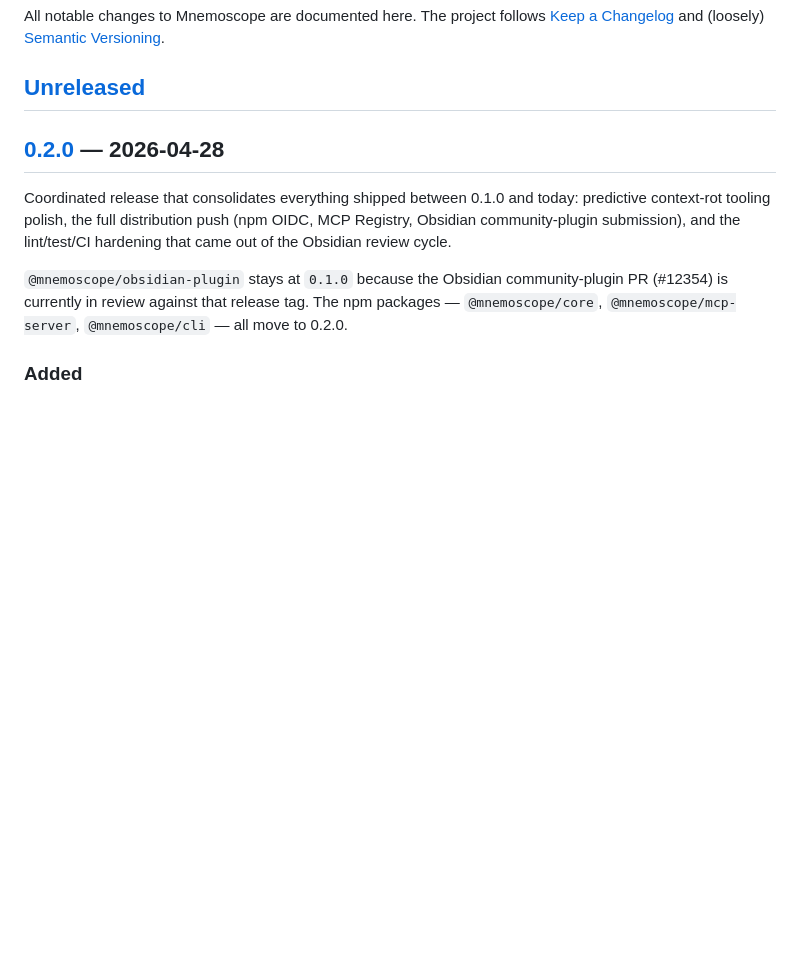
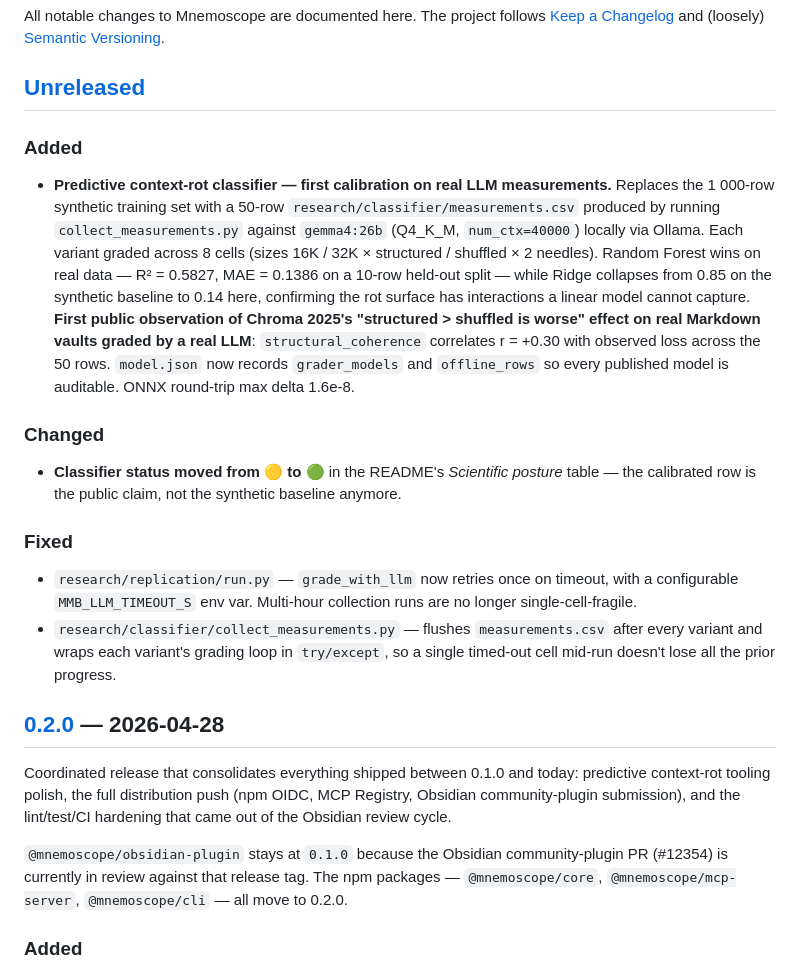
Before and after one commit to toonight/Mnemoscope, a Markdown page: CHANGELOG.md, the part around the change. GitHub-like rendering; blank space fills up the shorter version.

Commit message:
docs: flip classifier status to 🟢 and record the real-measurements milestone
The PR #1 merge brings the classifier from a synthetic-only baseline
to a 50-row dataset of real (signature, observed_loss) pairs graded by
gemma4:26b. README's scientific-posture table now describes the
calibrated state instead of the planned-calibration state, and the
CHANGELOG's [Unreleased] section captures the data-collection win, the
model-family ranking flip, and the pipeline-robustness fixes that
shipped alongside the data.

Co-Authored-By: Claude Opus 4.7 (1M context) <noreply@anthropic.com>

```diff
--- a/CHANGELOG.md
+++ b/CHANGELOG.md
@@ -3,6 +3,19 @@
 All notable changes to Mnemoscope are documented here. The project follows [Keep a Changelog](https://keepachangelog.com/en/1.1.0/) and (loosely) [Semantic Versioning](https://semver.org/).
 
 ## [Unreleased]
+
+### Added
+
+- **Predictive context-rot classifier — first calibration on real LLM measurements.** Replaces the 1 000-row synthetic training set with a 50-row `research/classifier/measurements.csv` produced by running `collect_measurements.py` against `gemma4:26b` (Q4_K_M, `num_ctx=40000`) locally via Ollama. Each variant graded across 8 cells (sizes 16K / 32K × structured / shuffled × 2 needles). Random Forest wins on real data — R² = 0.5827, MAE = 0.1386 on a 10-row held-out split — while Ridge collapses from 0.85 on the synthetic baseline to 0.14 here, confirming the rot surface has interactions a linear model cannot capture. **First public observation of Chroma 2025's "structured > shuffled is worse" effect on real Markdown vaults graded by a real LLM**: `structural_coherence` correlates r = +0.30 with observed loss across the 50 rows. `model.json` now records `grader_models` and `offline_rows` so every published model is auditable. ONNX round-trip max delta 1.6e-8.
+
+### Changed
+
+- **Classifier status moved from 🟡 to 🟢** in the README's *Scientific posture* table — the calibrated row is the public claim, not the synthetic baseline anymore.
+
+### Fixed
+
+- `research/replication/run.py` — `grade_with_llm` now retries once on timeout, with a configurable `MMB_LLM_TIMEOUT_S` env var. Multi-hour collection runs are no longer single-cell-fragile.
+- `research/classifier/collect_measurements.py` — flushes `measurements.csv` after every variant and wraps each variant's grading loop in `try/except`, so a single timed-out cell mid-run doesn't lose all the prior progress.
 
 ## [0.2.0] — 2026-04-28
 
```
Also changed, not shown: README.md (+1 -1 lines).
